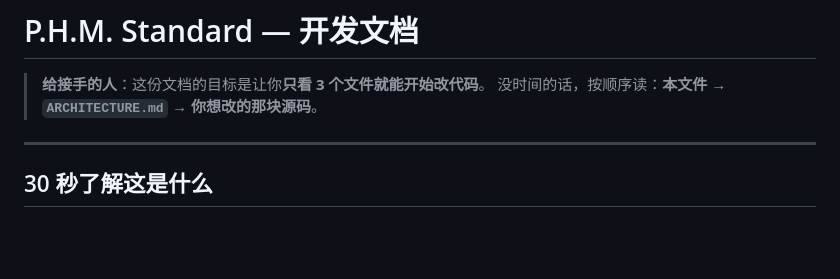
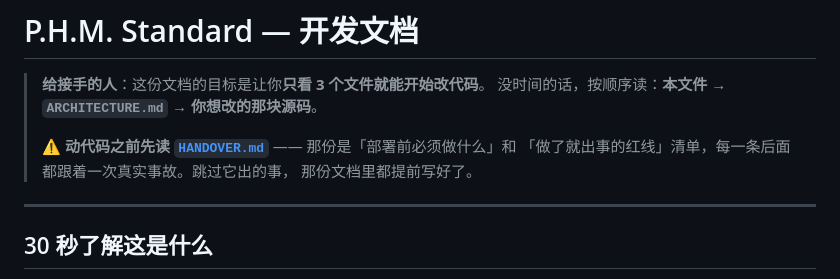
Before and after one commit to WebExperiments-glitch/Phira-Huamei-Metric, a Markdown page: phm-web/docs/README.md, the part around the change. GitHub-like rendering; blank space fills up the shorter version.

```diff
--- a/phm-web/docs/README.md
+++ b/phm-web/docs/README.md
@@ -2,6 +2,10 @@
 
 > **给接手的人**：这份文档的目标是让你**只看 3 个文件就能开始改代码**。
 > 没时间的话，按顺序读：**本文件 → `ARCHITECTURE.md` → 你想改的那块源码**。
+>
+> ⚠ **动代码之前先读 [`HANDOVER.md`](HANDOVER.md)** —— 那份是「部署前必须做什么」和
+> 「做了就出事的红线」清单，每一条后面都跟着一次真实事故。跳过它出的事，
+> 那份文档里都提前写好了。
 
 ---
 
```
Also changed, not shown: README.md (+11 -3 lines), phm-web/docs/HANDOVER.md (added, +348 -0 lines).
